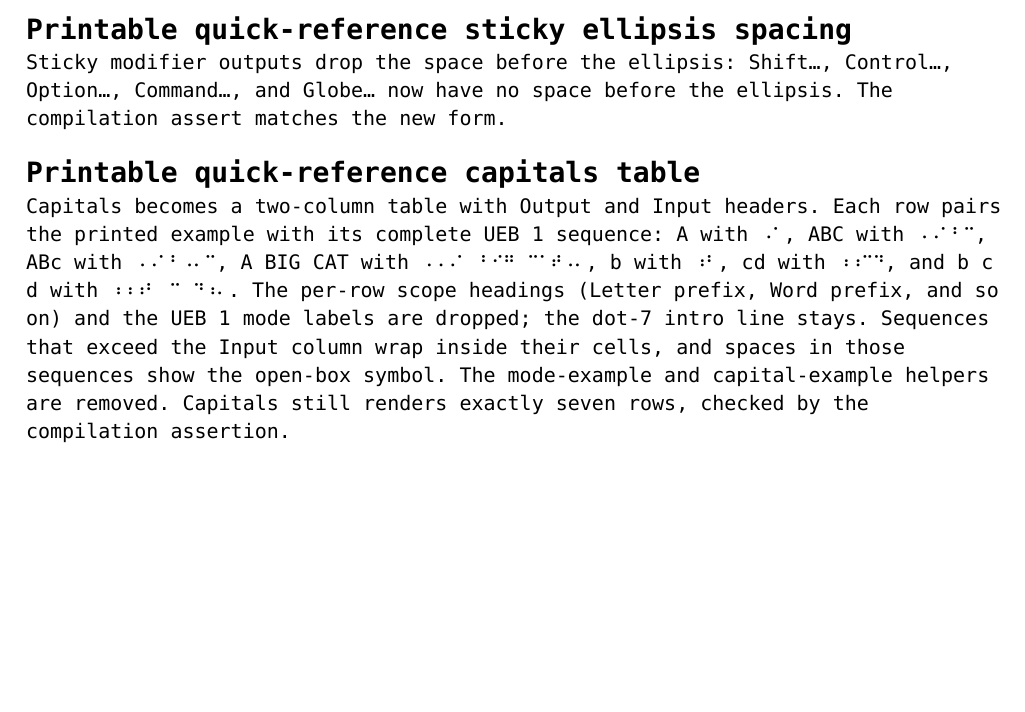
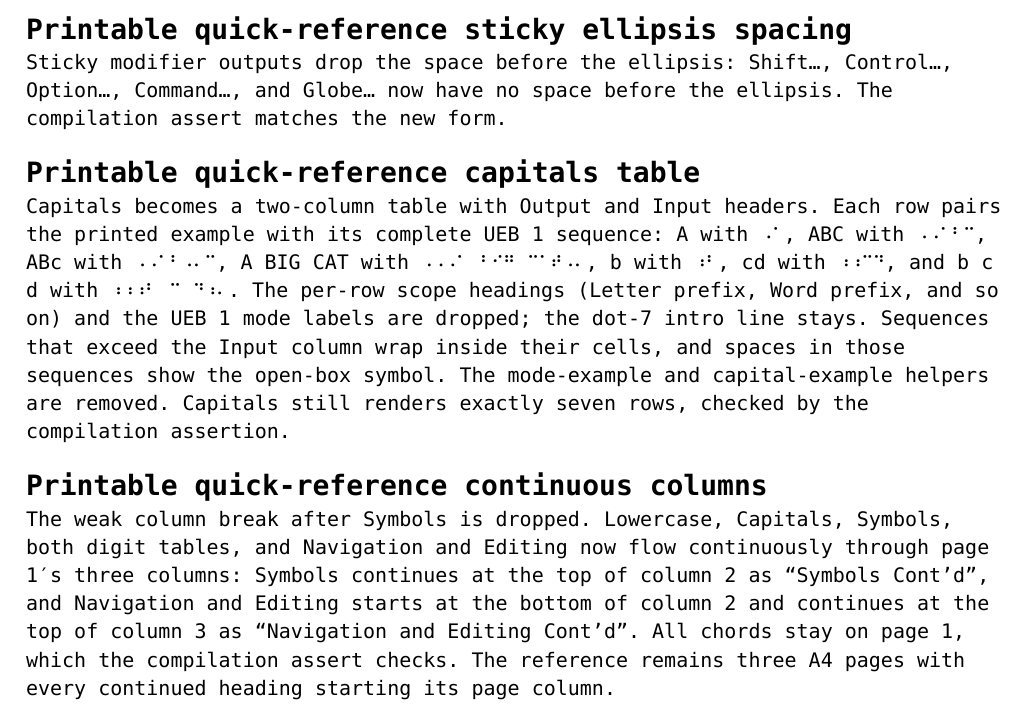
Before and after one commit to logaan/zmk-braille-module, a Typst document (references/braille-cheatsheet.typ): part of page 4 of 4, cut so that both start at the same text, the shorter picture padded with empty space. Compiled offline with Typst 0.15; a missing font is replaced by an installed copy or a similar font.

Commit message:
Drop the column break after Symbols in braille cheatsheet

```diff
--- a/references/braille-cheatsheet.typ
+++ b/references/braille-cheatsheet.typ
@@ -216,3 +216,14 @@ the Input column wrap inside their cells, and spaces in those sequences
 show the open-box symbol. The mode-example and capital-example helpers
 are removed. Capitals still renders exactly seven rows, checked by the
 compilation assertion.
+
+= Printable quick-reference continuous columns
+
+The weak column break after Symbols is dropped. Lowercase, Capitals,
+Symbols, both digit tables, and Navigation and Editing now flow
+continuously through page 1's three columns: Symbols continues at the
+top of column 2 as "Symbols Cont'd", and Navigation and Editing starts
+at the bottom of column 2 and continues at the top of column 3 as
+"Navigation and Editing Cont'd". All chords stay on page 1, which the
+compilation assert checks. The reference remains three A4 pages with
+every continued heading starting its page column.
```
Also changed, not shown: docs/braille-cheatsheet/braille-cheatsheet.typ (+2 -3 lines).
